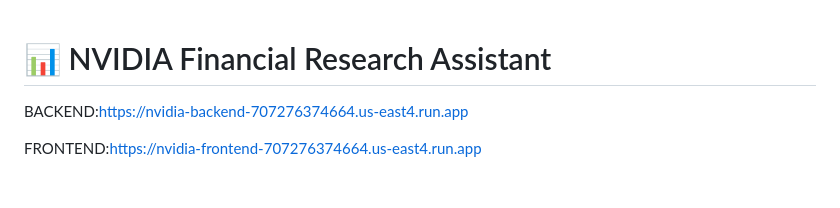
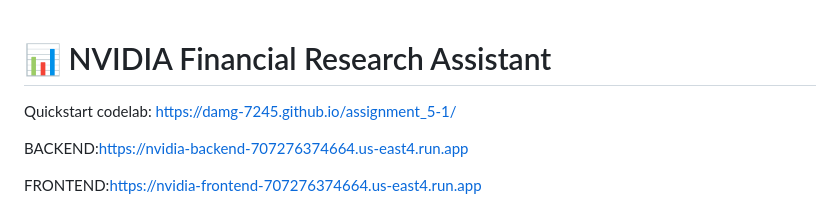
Before and after one commit to DAMG-7245/assignment_5-1, a Markdown page: README.md, the part around the change. Drawn GitHub-style; blank space fills up the shorter version.

```diff
--- a/README.md
+++ b/README.md
@@ -1,4 +1,6 @@
 # 📊 NVIDIA Financial Research Assistant
+
+Quickstart codelab: https://damg-7245.github.io/assignment_5-1/
 
 BACKEND:https://nvidia-backend-707276374664.us-east4.run.app
 
```
